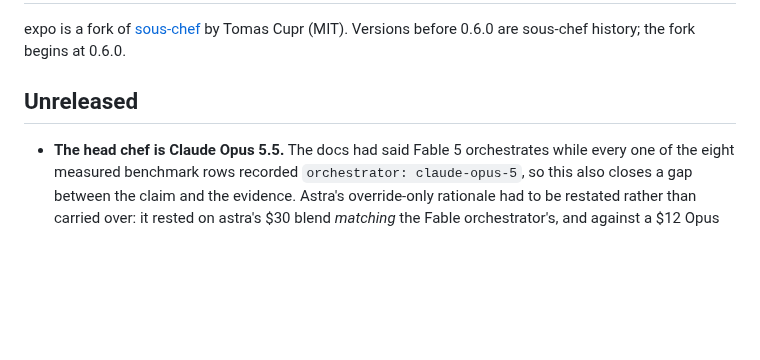
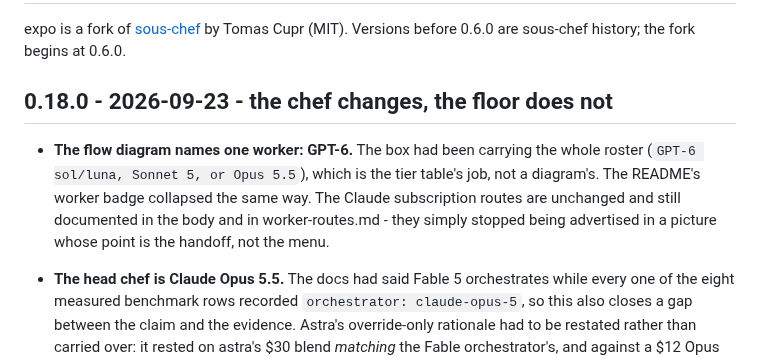
Before and after one commit to mightymattys/expo, a Markdown page: CHANGELOG.md, the part around the change. GitHub-like rendering; blank space fills up the shorter version.

```diff
--- a/CHANGELOG.md
+++ b/CHANGELOG.md
@@ -3,7 +3,13 @@
 expo is a fork of [sous-chef](https://github.com/tomascupr/sous-chef) by Tomas Cupr
 (MIT). Versions before 0.6.0 are sous-chef history; the fork begins at 0.6.0.
 
-## Unreleased
+## 0.18.0 - 2026-09-23 - the chef changes, the floor does not
+
+- **The flow diagram names one worker: GPT-6.** The box had been carrying the whole
+  roster (`GPT-6 sol/luna, Sonnet 5, or Opus 5.5`), which is the tier table's job, not a
+  diagram's. The README's worker badge collapsed the same way. The Claude subscription
+  routes are unchanged and still documented in the body and in worker-routes.md - they
+  simply stopped being advertised in a picture whose point is the handoff, not the menu.
 
 - **The head chef is Claude Opus 5.5.** The docs had said Fable 5 orchestrates while
   every one of the eight measured benchmark rows recorded `orchestrator:
```
Also changed, not shown: README.md (+2 -2 lines), docs/expo-flow.png, 3 other files.
